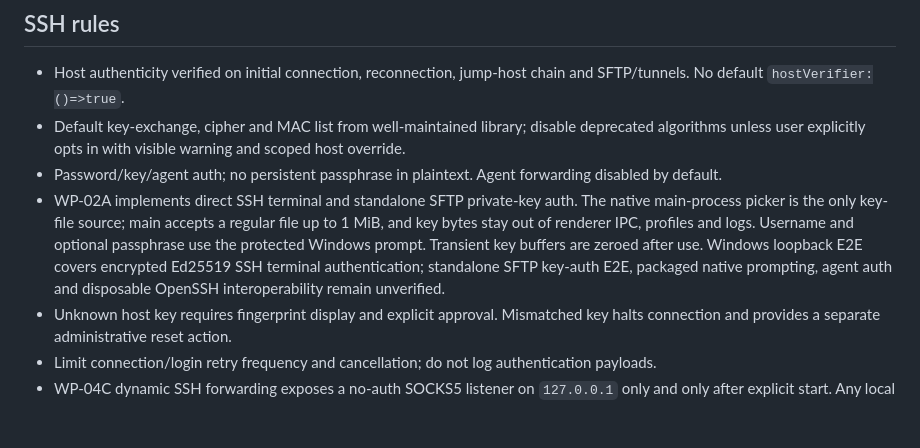
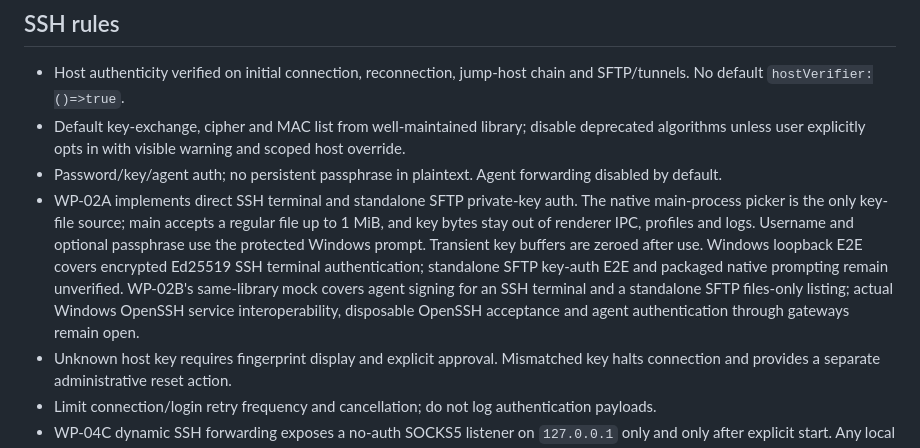
Before and after one commit to AKeybladeMaster/MultiRemoteTerminal, a Markdown page: docs/SECURITY.md, the part around the change. GitHub-like rendering; blank space fills up the shorter version.

```diff
--- a/docs/SECURITY.md
+++ b/docs/SECURITY.md
@@ -42,7 +42,7 @@
 - Host authenticity verified on initial connection, reconnection, jump-host chain and SFTP/tunnels. No default `hostVerifier:()=>true`.
 - Default key-exchange, cipher and MAC list from well-maintained library; disable deprecated algorithms unless user explicitly opts in with visible warning and scoped host override.
 - Password/key/agent auth; no persistent passphrase in plaintext. Agent forwarding disabled by default.
-- WP-02A implements direct SSH terminal and standalone SFTP private-key auth. The native main-process picker is the only key-file source; main accepts a regular file up to 1 MiB, and key bytes stay out of renderer IPC, profiles and logs. Username and optional passphrase use the protected Windows prompt. Transient key buffers are zeroed after use. Windows loopback E2E covers encrypted Ed25519 SSH terminal authentication; standalone SFTP key-auth E2E, packaged native prompting, agent auth and disposable OpenSSH interoperability remain unverified.
+- WP-02A implements direct SSH terminal and standalone SFTP private-key auth. The native main-process picker is the only key-file source; main accepts a regular file up to 1 MiB, and key bytes stay out of renderer IPC, profiles and logs. Username and optional passphrase use the protected Windows prompt. Transient key buffers are zeroed after use. Windows loopback E2E covers encrypted Ed25519 SSH terminal authentication; standalone SFTP key-auth E2E and packaged native prompting remain unverified. WP-02B's same-library mock covers agent signing for an SSH terminal and a standalone SFTP files-only listing; actual Windows OpenSSH service interoperability, disposable OpenSSH acceptance and agent authentication through gateways remain open.
 - Unknown host key requires fingerprint display and explicit approval. Mismatched key halts connection and provides a separate administrative reset action.
 - Limit connection/login retry frequency and cancellation; do not log authentication payloads.
 - WP-04C dynamic SSH forwarding exposes a no-auth SOCKS5 listener on `127.0.0.1` only and only after explicit start. Any local process able to reach loopback can use the authenticated SSH profile to request TCP CONNECT destinations that the SSH server permits; the UI identifies the port and explains that no proxy authentication is used. Each tunnel allows at most 64 pending/open connections and applies a 15-second handshake/channel-open deadline. UDP ASSOCIATE, BIND and authentication sub-negotiation are unsupported; unsupported requests fail closed. Stop, connection close, worker shutdown and app shutdown close both ends and release the local listener. Never expose the listener on a LAN address.
```
Also changed, not shown: docs/results/WP-02B-ssh-agent-auth-2026-10-26.md (+6 -0 lines).
